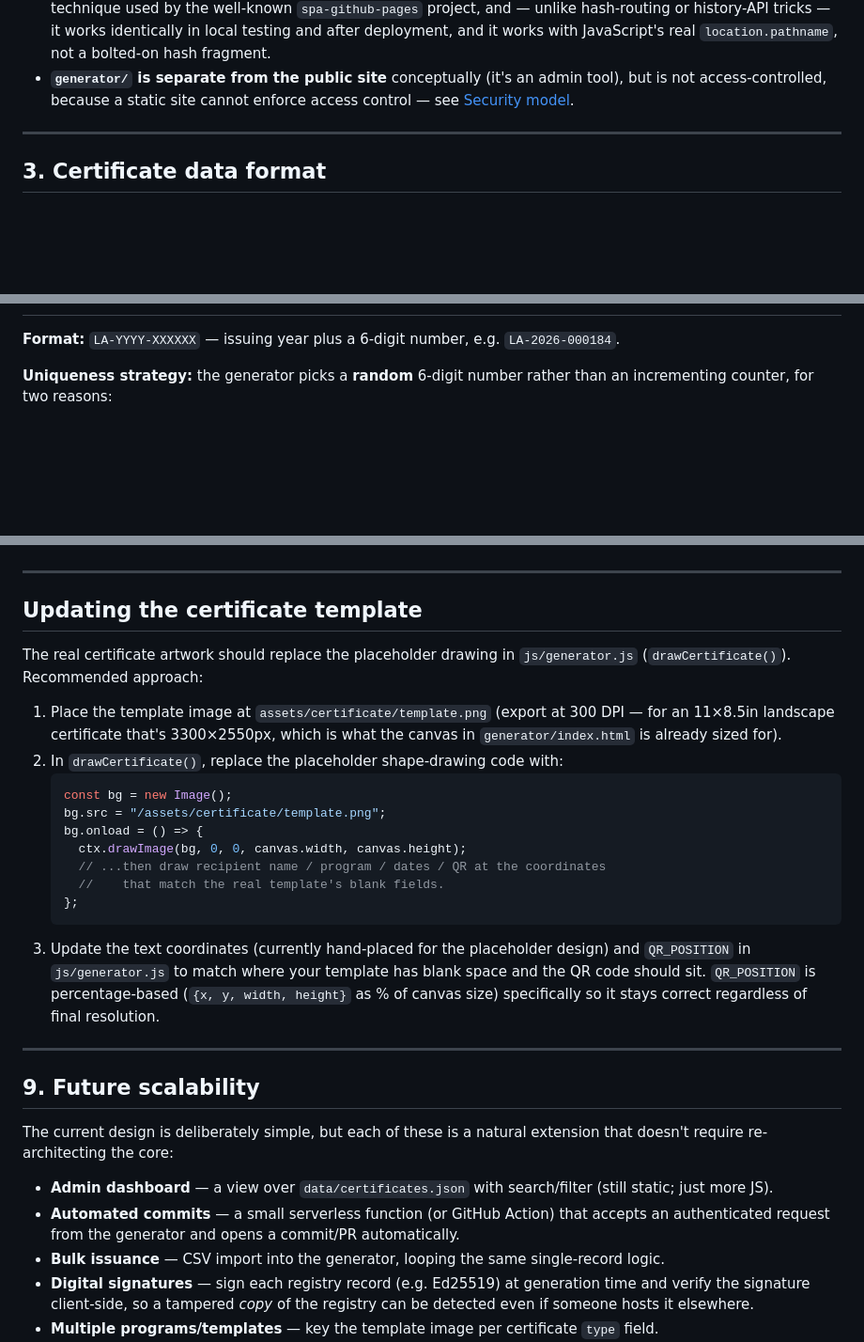
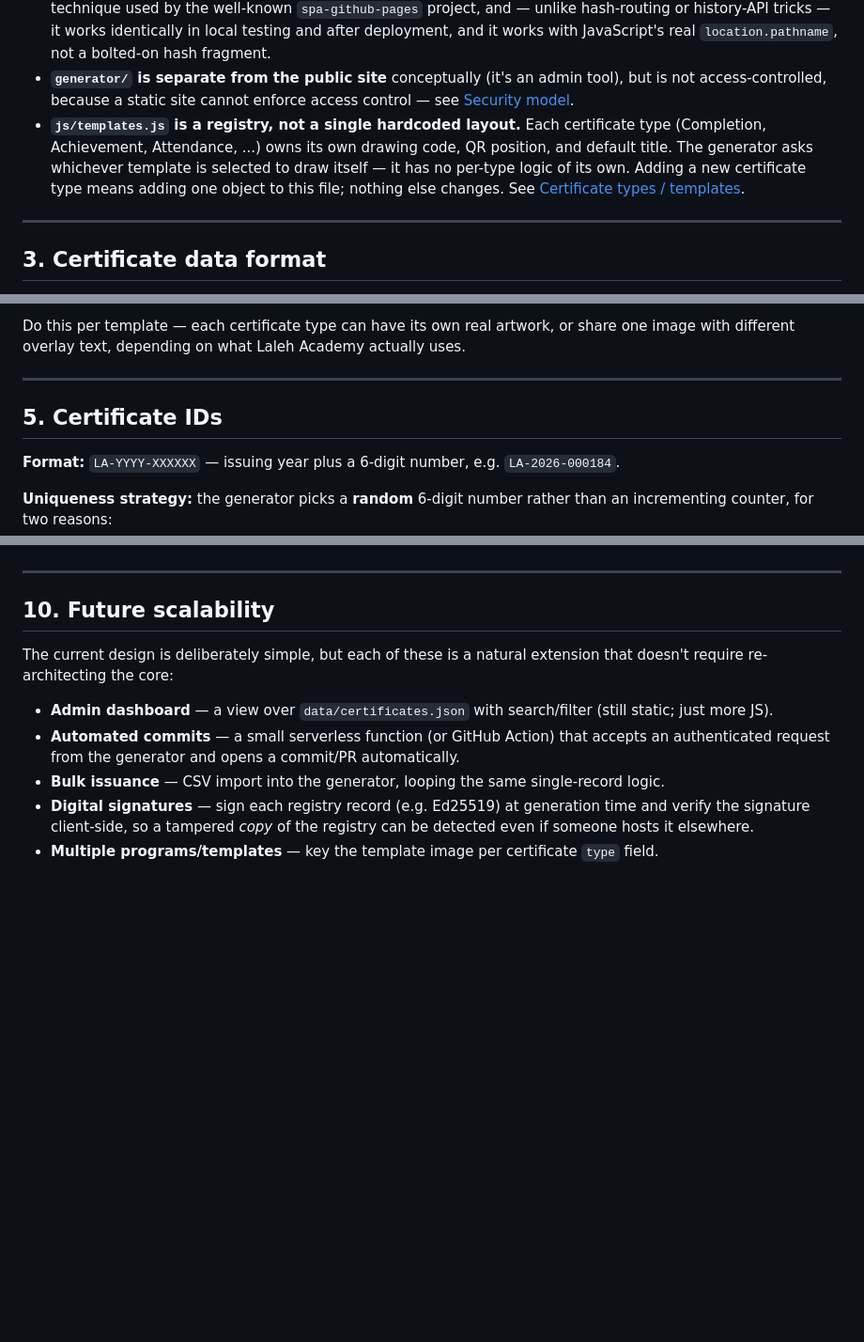
Before and after one commit to LalehAcademy/lalehacademy.github.io, a Markdown page: README.md, 3 parts joined by grey strips. Shown at 94% size. GitHub-like rendering; blank space fills up the shorter version.

````diff
--- a/README.md
+++ b/README.md
@@ -67,7 +68,13 @@ in the repository, and the "database" is Git history.
   `location.pathname`, not a bolted-on hash fragment.
 - **`generator/` is separate from the public site** conceptually (it's an admin tool),
   but is not access-controlled, because a static site cannot enforce access control —
-  see [Security model](#5-security-model).
+  see [Security model](#6-security-model).
+- **`js/templates.js` is a registry, not a single hardcoded layout.** Each certificate
+  type (Completion, Achievement, Attendance, ...) owns its own drawing code, QR
+  position, and default title. The generator asks whichever template is selected to
+  draw itself — it has no per-type logic of its own. Adding a new certificate type
+  means adding one object to this file; nothing else changes. See
+  [Certificate types / templates](#4-certificate-types--templates).
 
 ---
 
@@ -121,3 +207,9 @@ Delete them before going live.
+Do this per template — each certificate type can have its own real artwork, or share
+one image with different overlay text, depending on what Laleh Academy actually uses.
+
+---
+
+## 5. Certificate IDs
 
 **Format:** `LA-YYYY-XXXXXX` — issuing year plus a 6-digit number, e.g. `LA-2026-000184`.
 
@@ -310,32 +402,7 @@ a blanket default.
 
 ---
 
-## Updating the certificate template
-
-The real certificate artwork should replace the placeholder drawing in
-`js/generator.js` (`drawCertificate()`). Recommended approach:
-
-1. Place the template image at `assets/certificate/template.png` (export at 300 DPI —
-   for an 11×8.5in landscape certificate that's 3300×2550px, which is what the canvas
-   in `generator/index.html` is already sized for).
-2. In `drawCertificate()`, replace the placeholder shape-drawing code with:
-   ```js
-   const bg = new Image();
-   bg.src = "/assets/certificate/template.png";
-   bg.onload = () => {
-     ctx.drawImage(bg, 0, 0, canvas.width, canvas.height);
-     // ...then draw recipient name / program / dates / QR at the coordinates
-     //    that match the real template's blank fields.
-   };
-   ```
-3. Update the text coordinates (currently hand-placed for the placeholder design) and
-   `QR_POSITION` in `js/generator.js` to match where your template has blank space and
-   the QR code should sit. `QR_POSITION` is percentage-based (`{x, y, width, height}` as
-   % of canvas size) specifically so it stays correct regardless of final resolution.
-
----
-
-## 9. Future scalability
+## 10. Future scalability
 
 The current design is deliberately simple, but each of these is a natural extension
 that doesn't require re-architecting the core:
````
Also changed, not shown: other parts of README.md (+89 -9 lines).
